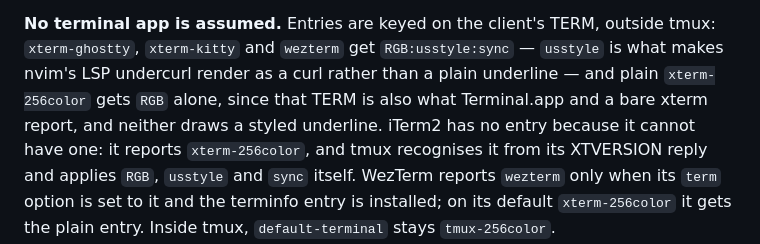
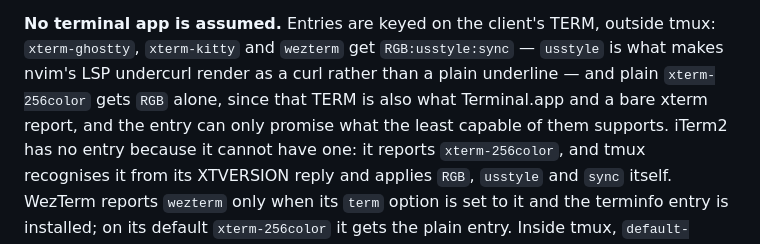
Before and after one commit to GauthierDoppler/dotfiles, a Markdown page: AGENTS.md, the part around the change. Drawn GitHub-style.

Commit message:
docs(agents): word the xterm-256color rationale without claiming terminal support
Co-Authored-By: Claude Opus 5.5 <noreply@anthropic.com>
Claude-Session: https://claude.ai/code/session_01LvC1YP5Hd4Lu1AXUTvmAqK

```diff
--- a/AGENTS.md
+++ b/AGENTS.md
@@ -139,7 +139,8 @@ and focus events), so the `set -gu` + `set -as` pair is idempotent.
 tmux: `xterm-ghostty`, `xterm-kitty` and `wezterm` get `RGB:usstyle:sync` —
 `usstyle` is what makes nvim's LSP undercurl render as a curl rather than a plain
 underline — and plain `xterm-256color` gets `RGB` alone, since that TERM is also
-what Terminal.app and a bare xterm report, and neither draws a styled underline.
+what Terminal.app and a bare xterm report, and the entry can only promise what the
+least capable of them supports.
 iTerm2 has no entry because it cannot have one: it reports `xterm-256color`, and
 tmux recognises it from its XTVERSION reply and applies `RGB`, `usstyle` and
 `sync` itself. WezTerm reports `wezterm` only when its `term` option is set to it
```
